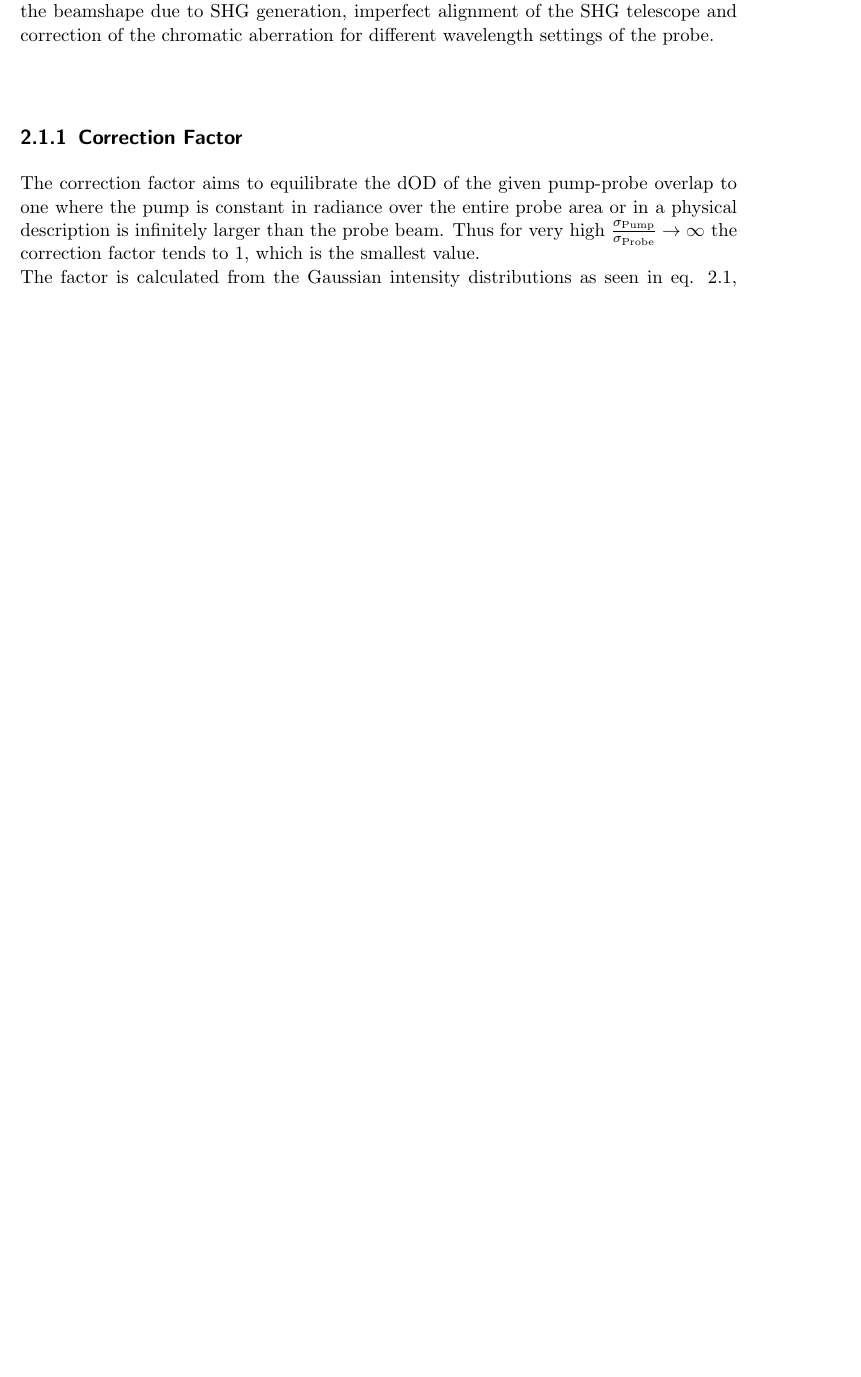
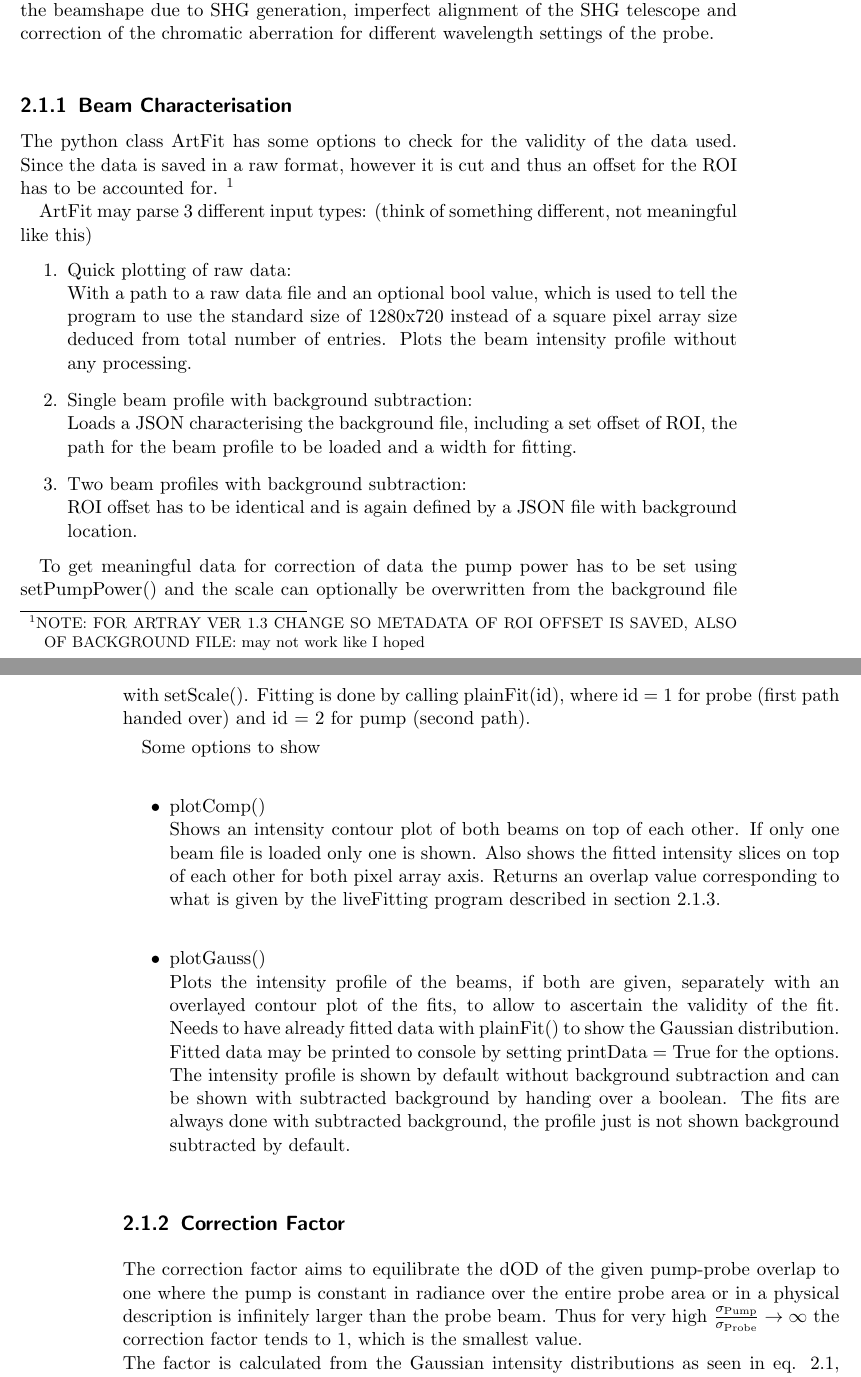
Before and after one commit to MJeindl/MasterProjectAlt, a LaTeX thesis (ThesisJeindl.tex): part of page 13 of 23 before the commit and two parts of pages 13 and 14 of 23 after it, the two joined at a grey line, cut so that both start at the same text, the shorter picture padded with empty space. Compiled offline with pdfLaTeX; a LaTeX package or settings file that is missing is left out.

Commit message:
added something on beam profile description, not particularly happy

```diff
--- a/ThesisJeindl.tex
+++ b/ThesisJeindl.tex
@@ -172,6 +172,28 @@ The lighting for imaging the rear sample onto the camera via the rear lens is do
 Opposed to the old setup, where the achromatic objectives guaranteed relatively consistent overlap of pump and probe, the UV setup has the need to correct the variation between the single measurements, since the diffraction of the dispersive elements in the probe path varies strongly in the UV range and any compensation via the telescope will be imperfect.\newline
 Relevant for this are the beam size of the probe as well as the overlap of the pump and the probe beam in the sample. Variations in those parameters are induced by change of the beamshape due to SHG generation, imperfect alignment of the SHG telescope and correction of the chromatic aberration for different wavelength settings of the probe.\newline
 
+\subsection{Beam Characterisation}
+The python class ArtFit has some options to check for the validity of the data used. Since the data is saved in a raw format, however it is cut and thus an offset for the ROI has to be accounted for. \footnote{NOTE: FOR ARTRAY VER 1.3 CHANGE SO METADATA OF ROI OFFSET IS SAVED, ALSO OF BACKGROUND FILE: may not work like I hoped}
+
+ArtFit may parse 3 different input types: (think of something different, not meaningful like this)
+\begin{enumerate}
+\item Quick plotting of raw data:\\
+With a path to a raw data file and an optional bool value, which is used to tell the program to use the standard size of 1280x720 instead of a square pixel array size deduced from total number of entries. Plots the beam intensity profile without any processing.
+\item Single beam profile with background subtraction: \\
+Loads a JSON characterising the background file, including a set offset of ROI, the path for the beam profile to be loaded and a width for fitting.
+\item Two beam profiles with background subtraction: \\
+ROI offset has to be identical and is again defined by a JSON file with background location.
+\end{enumerate}
+
+To get meaningful data for correction of data the pump power has to be set using setPumpPower() and the scale can optionally be overwritten from the background file with setScale(). Fitting is done by calling plainFit(id), where id = 1 for probe (first path handed over) and id = 2 for pump (second path).
+
+Some options to show
+\begin{itemize}
+\item plotComp()\\
+Shows an intensity contour plot of both beams on top of each other. If only one beam file is loaded only one is shown. Also shows the fitted intensity slices on top of each other for both pixel array axis. Returns an overlap value corresponding to what is given by the liveFitting program described in section \ref{Sec:LiveFitting}.
+\item plotGauss()\\
+Plots the intensity profile of the beams, if both are given, separately with an overlayed contour plot of the fits, to allow to ascertain the validity of the fit. Needs to have already fitted data with plainFit() to show the Gaussian distribution. Fitted data may be printed to console by setting printData = True for the options. The intensity profile is shown by default without background subtraction and can be shown with subtracted background by handing over a boolean. The fits are always done with subtracted background, the profile just is not shown background subtracted by default.
+\end{itemize}
 \subsection{Correction Factor}
 The correction factor aims to equilibrate the dOD of the given pump-probe overlap to one where the pump is constant in radiance over the entire probe area or in a physical description is infinitely larger than the probe beam.
 Thus for very high $\mathrm{\frac{\sigma_{Pump}}{\sigma_{Probe}} \rightarrow \infty}$ the correction factor tends to 1, which is the smallest value.\\
```
Also changed, not shown: ThesisJeindl.tex (6 more changed lines).
